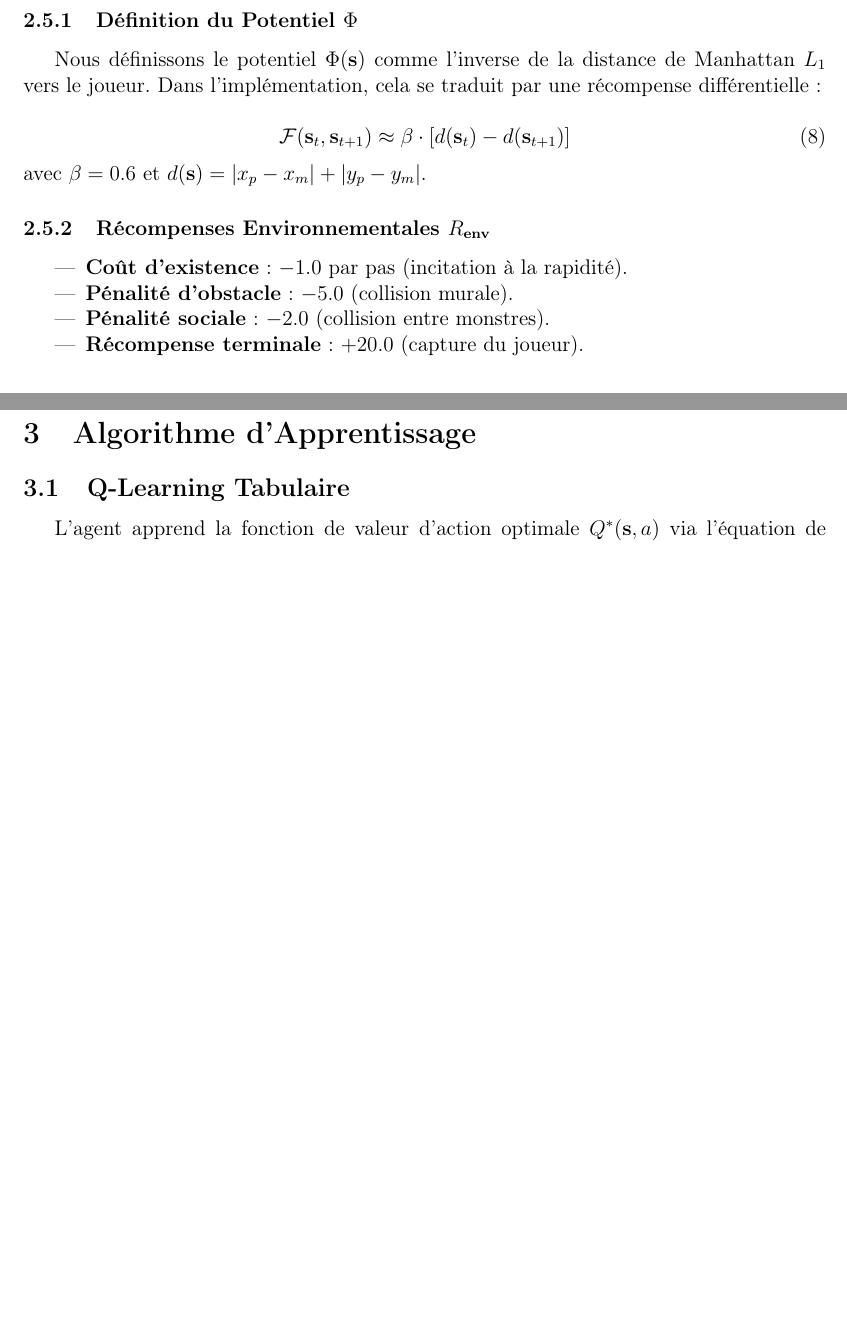
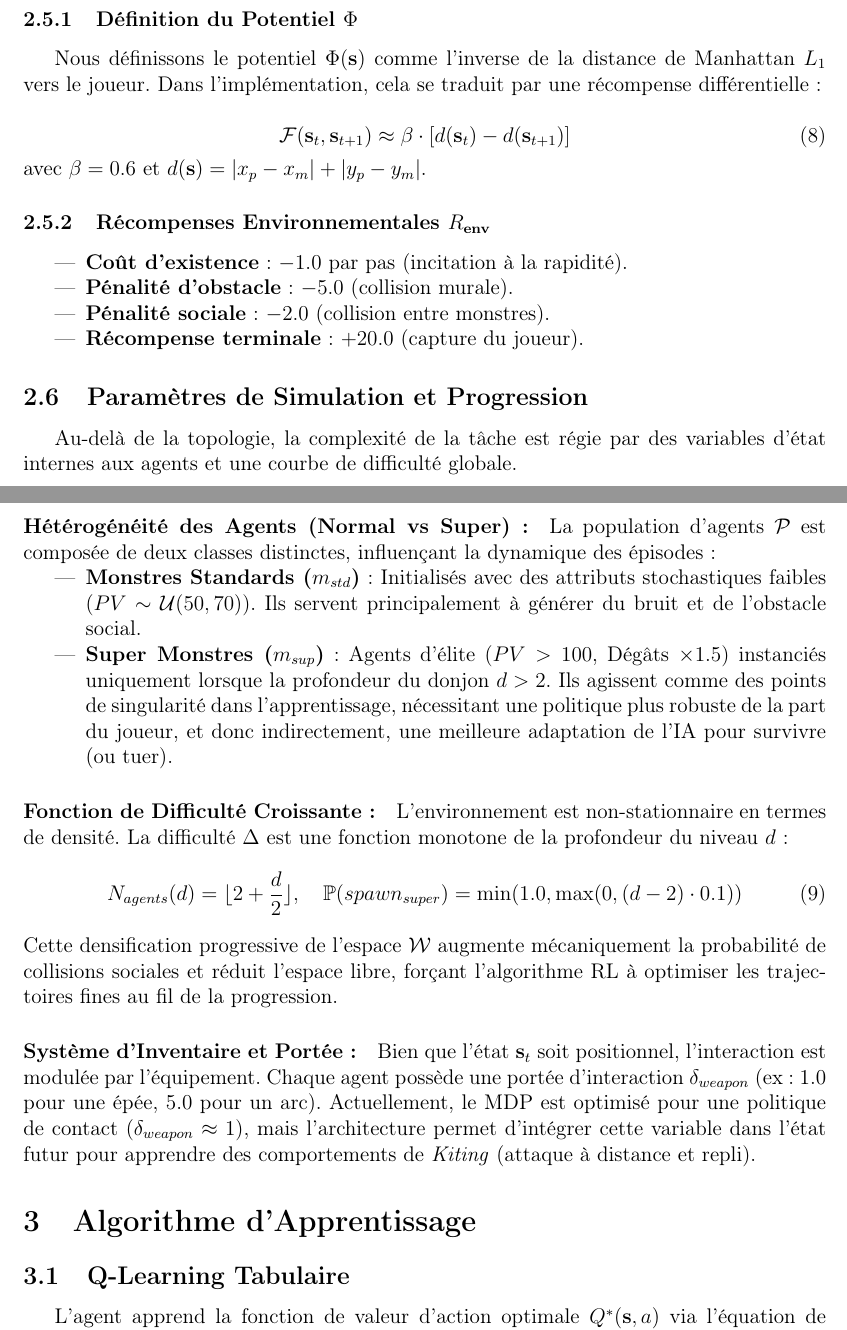
Before and after one commit to RaykeshR/PFE-Roguelike, a LaTeX paper (documentation copy.tex): two parts of pages 5 and 6 of 15 before the commit and two parts of pages 5 and 6 of 16 after it, joined at a grey line, cut so that both start at the same text, the shorter picture padded with empty space. Compiled offline with pdfLaTeX.

Commit message:
On branch Dev-Raykesh Your branch is ahead of 'origin/Dev-Raykesh' by 1 commit.   (use "git push" to publish your local commits)
Changes to be committed:
	modified:   documentation copy.tex
	modified:   documentation.tex

Untracked files:
	TODO.txt

```diff
--- a/documentation copy.tex
+++ b/documentation copy.tex
@@ -203,6 +203,27 @@ avec $\beta = 0.6$ et $d(\state) = |x_p - x_m| + |y_p - y_m|$.
     \item \textbf{Pénalité sociale} : $-2.0$ (collision entre monstres).
     \item \textbf{Récompense terminale} : $+20.0$ (capture du joueur).
 \end{itemize}
+
+\subsection{Paramètres de Simulation et Progression}
+Au-delà de la topologie, la complexité de la tâche est régie par des variables d'état internes aux agents et une courbe de difficulté globale.
+
+\paragraph{Hétérogénéité des Agents (Normal vs Super) :}
+La population d'agents $\mathcal{P}$ est composée de deux classes distinctes, influençant la dynamique des épisodes :
+\begin{itemize}
+    \item \textbf{Monstres Standards ($m_{std}$)} : Initialisés avec des attributs stochastiques faibles ($PV \sim \mathcal{U}(50, 70)$). Ils servent principalement à générer du bruit et de l'obstacle social.
+    \item \textbf{Super Monstres ($m_{sup}$)} : Agents d'élite ($PV > 100$, Dégâts $\times 1.5$) instanciés uniquement lorsque la profondeur du donjon $d > 2$. Ils agissent comme des points de singularité dans l'apprentissage, nécessitant une politique plus robuste de la part du joueur, et donc indirectement, une meilleure adaptation de l'IA pour survivre (ou tuer).
+\end{itemize}
+
+\paragraph{Fonction de Difficulté Croissante :}
+L'environnement est non-stationnaire en termes de densité. La difficulté $\Delta$ est une fonction monotone de la profondeur du niveau $d$ :
+\begin{equation}
+    N_{agents}(d) = \lfloor 2 + \frac{d}{2} \rfloor, \quad \mathbb{P}(spawn_{super}) = \min(1.0, \max(0, (d-2) \cdot 0.1))
+\end{equation}
+Cette densification progressive de l'espace $\mathcal{W}$ augmente mécaniquement la probabilité de collisions sociales et réduit l'espace libre, forçant l'algorithme RL à optimiser les trajectoires fines au fil de la progression.
+
+\paragraph{Système d'Inventaire et Portée :}
+Bien que l'état $\state_t$ soit positionnel, l'interaction est modulée par l'équipement. Chaque agent possède une portée d'interaction $\delta_{weapon}$ (ex: 1.0 pour une épée, 5.0 pour un arc).
+Actuellement, le MDP est optimisé pour une politique de contact ($\delta_{weapon} \approx 1$), mais l'architecture permet d'intégrer cette variable dans l'état futur pour apprendre des comportements de \textit{Kiting} (attaque à distance et repli).
 
 \section{Algorithme d'Apprentissage}
 
```
Also changed, not shown: documentation.tex (+21 -0 lines).
